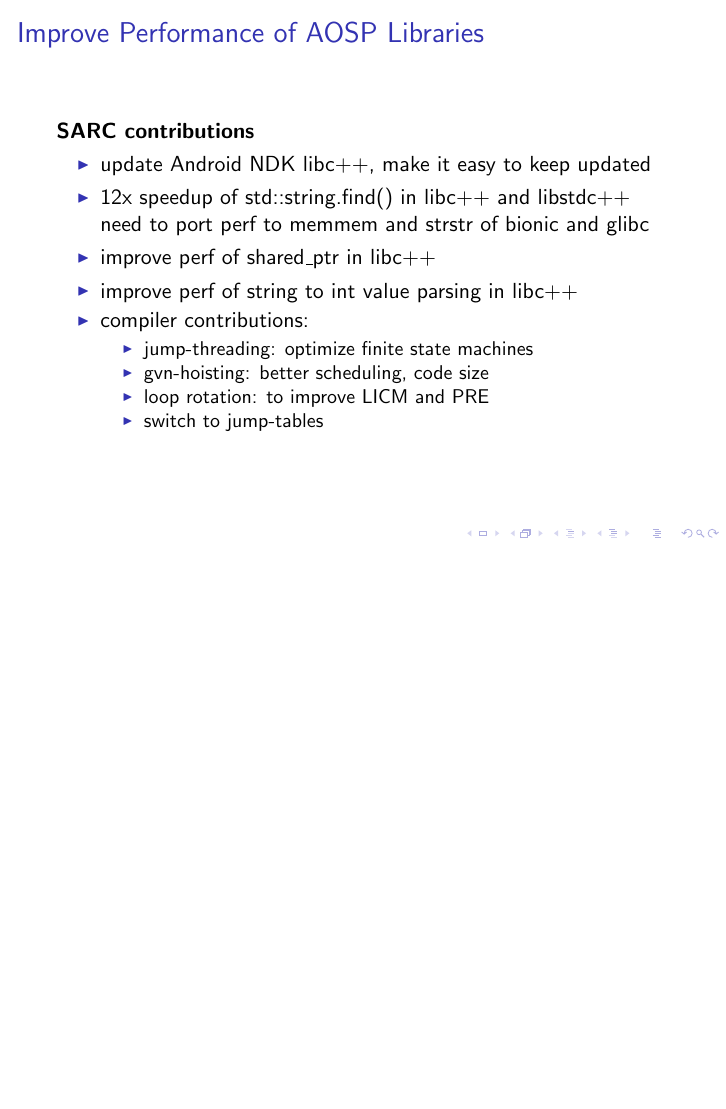
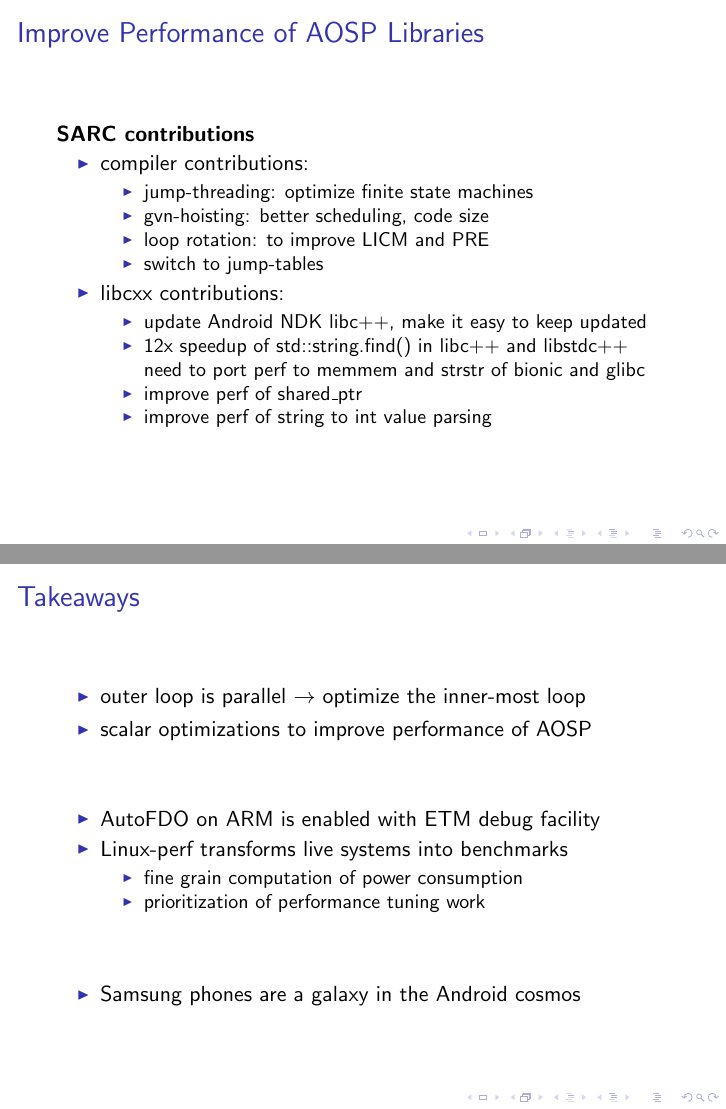
Before and after one commit to sebpop/2017_02_05_cosmic, LaTeX slides (slides.tex): page 19 of 28 before the commit and pages 19 and 29 of 29 after it, the two joined at a grey line, the shorter picture padded with empty space. The pictures show the PDF file slides.pdf that the author committed with the source.

Commit message:
add takeaways

```diff
--- a/slides.tex
+++ b/slides.tex
@@ -360,17 +360,20 @@
 \frame{\frametitle{Improve Performance of AOSP Libraries}
   \sarccontrib{\bf s}
   \begin{itemize}
-  \item update Android NDK libc++, make it easy to keep updated
-  \item 12x speedup of std::string.find() in libc++ and libstdc++
-    need to port perf to memmem and strstr of bionic and glibc
-  \item improve perf of shared\_ptr in libc++
-  \item improve perf of string to int value parsing in libc++
   \item compiler contributions:
     \begin{itemize}
     \item jump-threading: optimize finite state machines
     \item gvn-hoisting: better scheduling, code size
     \item loop rotation: to improve LICM and PRE
     \item switch to jump-tables
+    \end{itemize}
+  \item libcxx contributions:
+    \begin{itemize}
+    \item update Android NDK libc++, make it easy to keep updated
+    \item 12x speedup of std::string.find() in libc++ and libstdc++
+      need to port perf to memmem and strstr of bionic and glibc
+    \item improve perf of shared\_ptr
+    \item improve perf of string to int value parsing
     \end{itemize}
   \end{itemize}
 }
@@ -460,4 +463,20 @@
   \end{itemize}
 }
 
+\frame{\frametitle{Takeaways}
+  \begin{itemize}
+  \item outer loop is parallel $\rightarrow$ optimize the inner-most loop
+  \item scalar optimizations to improve performance of AOSP
+    \vspace{1cm}
+  \item AutoFDO on ARM is enabled with ETM debug facility
+  \item Linux-perf transforms live systems into benchmarks
+    \begin{itemize}
+    \item fine grain computation of power consumption
+    \item prioritization of performance tuning work
+    \end{itemize}
+    \vspace{1cm}
+  \item Samsung phones are a galaxy in the Android cosmos
+  \end{itemize}
+}
+
 \end{document}
```
Also changed, not shown: slides.pdf, slides.tex (4 more changed lines).
